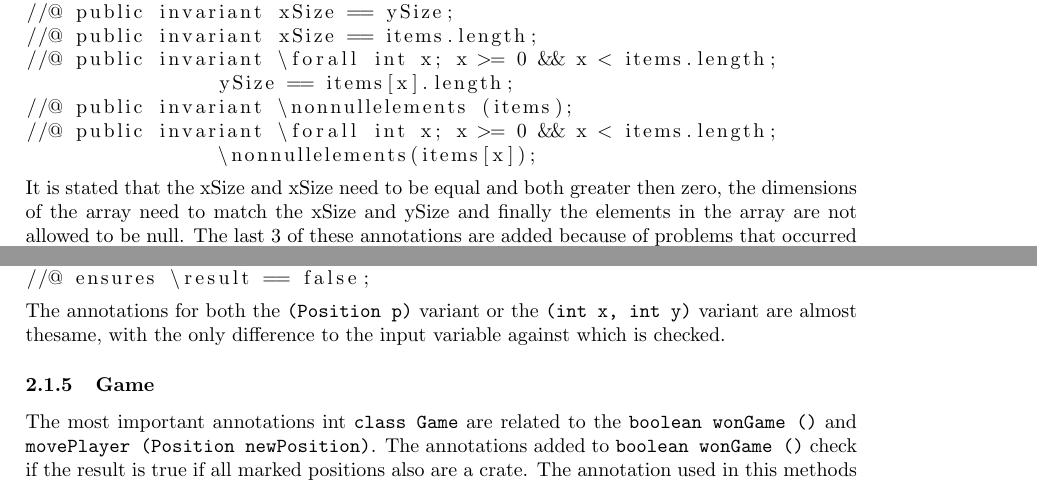
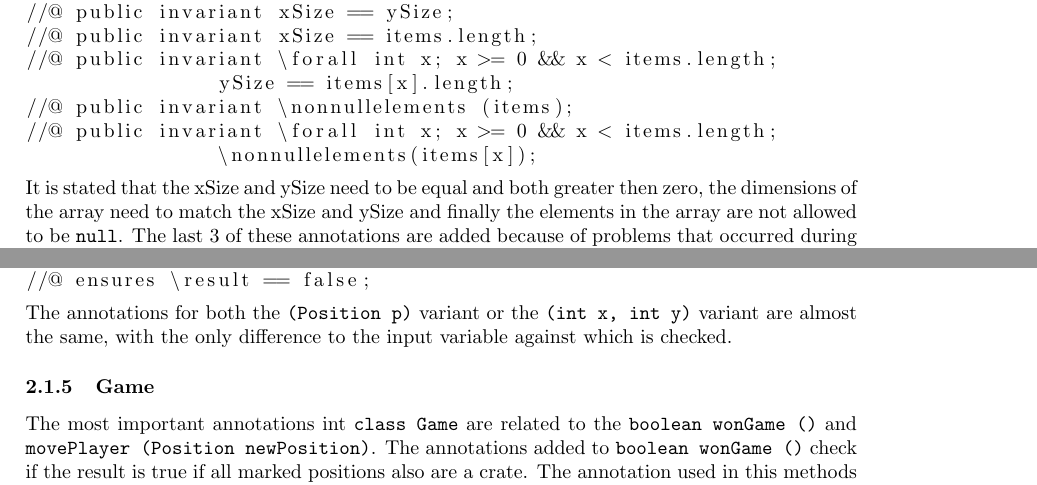
Before and after one commit to Noek1993/SoftwareValidation, a LaTeX paper (Report.tex): two parts of page 4 of 7, joined at a grey line, cut so that both start at the same text. Compiled offline with pdfLaTeX.

Commit message:
fixed minor spelling errors

```diff
--- a/Report.tex
+++ b/Report.tex
@@ -140,7 +140,7 @@ B[i3-1] <= B[i3] || (i3 == i1 && B[i3-1] <= B[i2]) ||
 //@ public invariant \forall int x; x >= 0 && x < items.length;
 		\nonnullelements(items[x]);
 	\end{lstlisting}
-	It is stated that the xSize and xSize need to be equal and both greater then zero, the dimensions of the array need to match the xSize and ySize and finally the elements in the array are not allowed to be null. The last 3 of these annotations are added because of problems that occurred during the Static checking (see \ref{sec:staticchecking}).
+	It is stated that the xSize and ySize need to be equal and both greater then zero, the dimensions of the array need to match the xSize and ySize and finally the elements in the array are not allowed to be \texttt{null}. The last 3 of these annotations are added because of problems that occurred during the Static checking (\ref{sec:staticchecking}).
 	Annotations are added to the constructor to ensure the dimensions are valid and the array is filled with walls.
 	\begin{lstlisting}
 //@ assignable items;
@@ -163,7 +163,7 @@ B[i3-1] <= B[i3] || (i3 == i1 && B[i3-1] <= B[i2]) ||
 //@ requires !onBoard(p);
 //@ ensures \result == false;
 	\end{lstlisting}
-	The annotations for both the \texttt{(Position p)} variant or the \texttt{(int x, int y)} variant are almost thesame, with the only difference to the input variable against which is checked.
+	The annotations for both the \texttt{(Position p)} variant or the \texttt{(int x, int y)} variant are almost the same, with the only difference to the input variable against which is checked.
 
 	\subsubsection{Game}
 	The most important annotations int \texttt{class Game} are related to the \texttt{boolean wonGame ()} and \texttt{movePlayer (Position newPosition)}. The annotations added to \texttt{boolean wonGame ()} check if the result is true if all marked positions also are a crate. The annotation used in this methods are further explained in \ref{sec:staticchecking} Static Checking.
```
Also changed, not shown: Report.tex (4 more changed lines).
